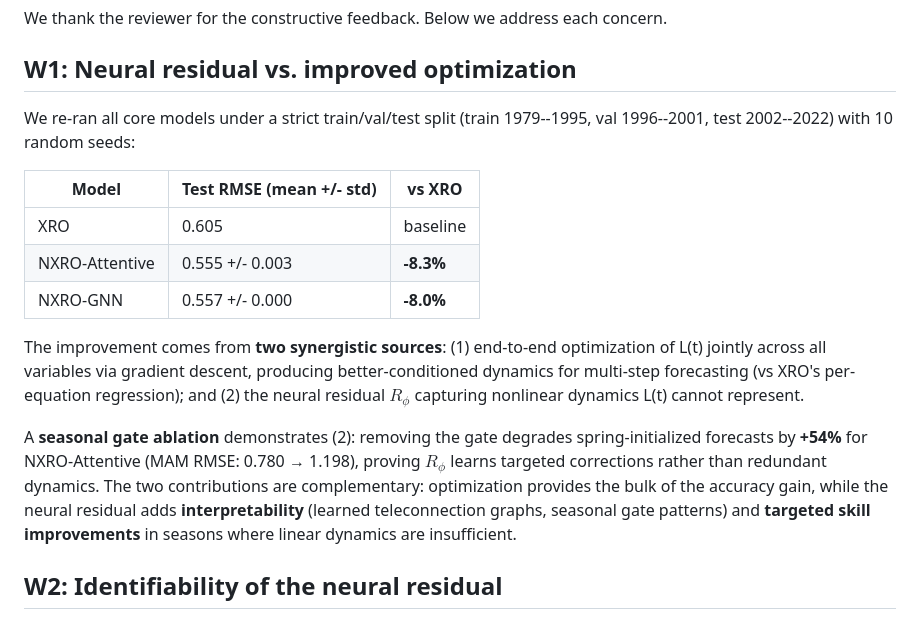
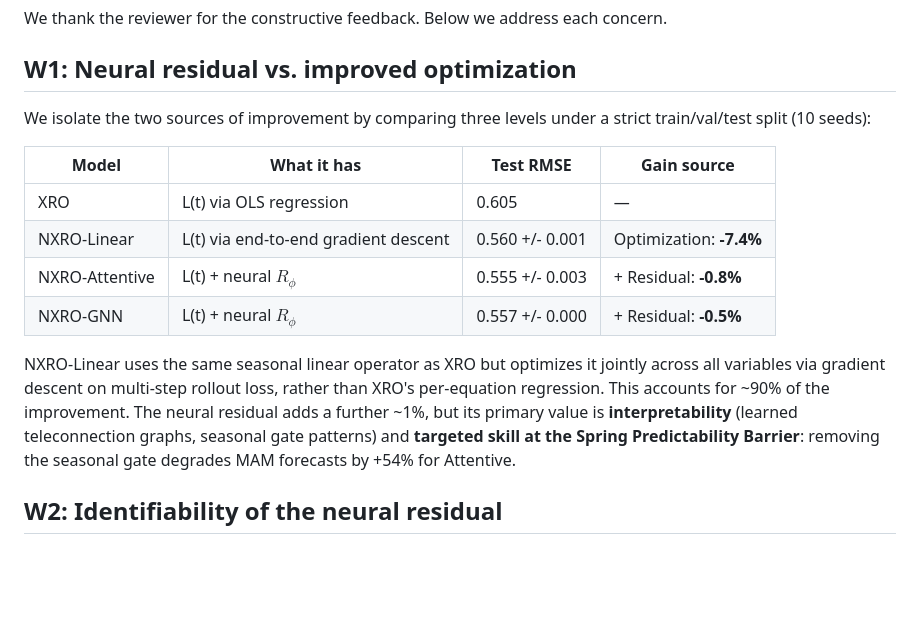
Before and after one commit to heraclixus/Ocean_TimeSeries_Graph, a Markdown page: tex/rebuttal/response_w9cG.md, the part around the change. Drawn GitHub-style; blank space fills up the shorter version.

Commit message:
Add linear vs nonlinear ablation to decompose optimization and residual gains

```diff
--- a/tex/rebuttal/response_w9cG.md
+++ b/tex/rebuttal/response_w9cG.md
@@ -4,17 +4,16 @@ We thank the reviewer for the constructive feedback. Below we address each conce
 
 ## W1: Neural residual vs. improved optimization
 
-We re-ran all core models under a strict train/val/test split (train 1979--1995, val 1996--2001, test 2002--2022) with 10 random seeds:
+We isolate the two sources of improvement by comparing three levels under a strict train/val/test split (10 seeds):
 
-| Model | Test RMSE (mean +/- std) | vs XRO |
-|-------|--------------------------|--------|
-| XRO | 0.605 | baseline |
-| NXRO-Attentive | 0.555 +/- 0.003 | **-8.3%** |
-| NXRO-GNN | 0.557 +/- 0.000 | **-8.0%** |
+| Model | What it has | Test RMSE | Gain source |
+|-------|-------------|-----------|-------------|
+| XRO | L(t) via OLS regression | 0.605 | — |
+| NXRO-Linear | L(t) via end-to-end gradient descent | 0.560 +/- 0.001 | Optimization: **-7.4%** |
+| NXRO-Attentive | L(t) + neural $R_\phi$ | 0.555 +/- 0.003 | + Residual: **-0.8%** |
+| NXRO-GNN | L(t) + neural $R_\phi$ | 0.557 +/- 0.000 | + Residual: **-0.5%** |
 
-The improvement comes from **two synergistic sources**: (1) end-to-end optimization of L(t) jointly across all variables via gradient descent, producing better-conditioned dynamics for multi-step forecasting (vs XRO's per-equation regression); and (2) the neural residual $R_\phi$ capturing nonlinear dynamics L(t) cannot represent.
-
-A **seasonal gate ablation** demonstrates (2): removing the gate degrades spring-initialized forecasts by **+54%** for NXRO-Attentive (MAM RMSE: 0.780 → 1.198), proving $R_\phi$ learns targeted corrections rather than redundant dynamics. The two contributions are complementary: optimization provides the bulk of the accuracy gain, while the neural residual adds **interpretability** (learned teleconnection graphs, seasonal gate patterns) and **targeted skill improvements** in seasons where linear dynamics are insufficient.
+NXRO-Linear uses the same seasonal linear operator as XRO but optimizes it jointly across all variables via gradient descent on multi-step rollout loss, rather than XRO's per-equation regression. This accounts for ~90% of the improvement. The neural residual adds a further ~1%, but its primary value is **interpretability** (learned teleconnection graphs, seasonal gate patterns) and **targeted skill at the Spring Predictability Barrier**: removing the seasonal gate degrades MAM forecasts by +54% for Attentive.
 
 ## W2: Identifiability of the neural residual
 
```
